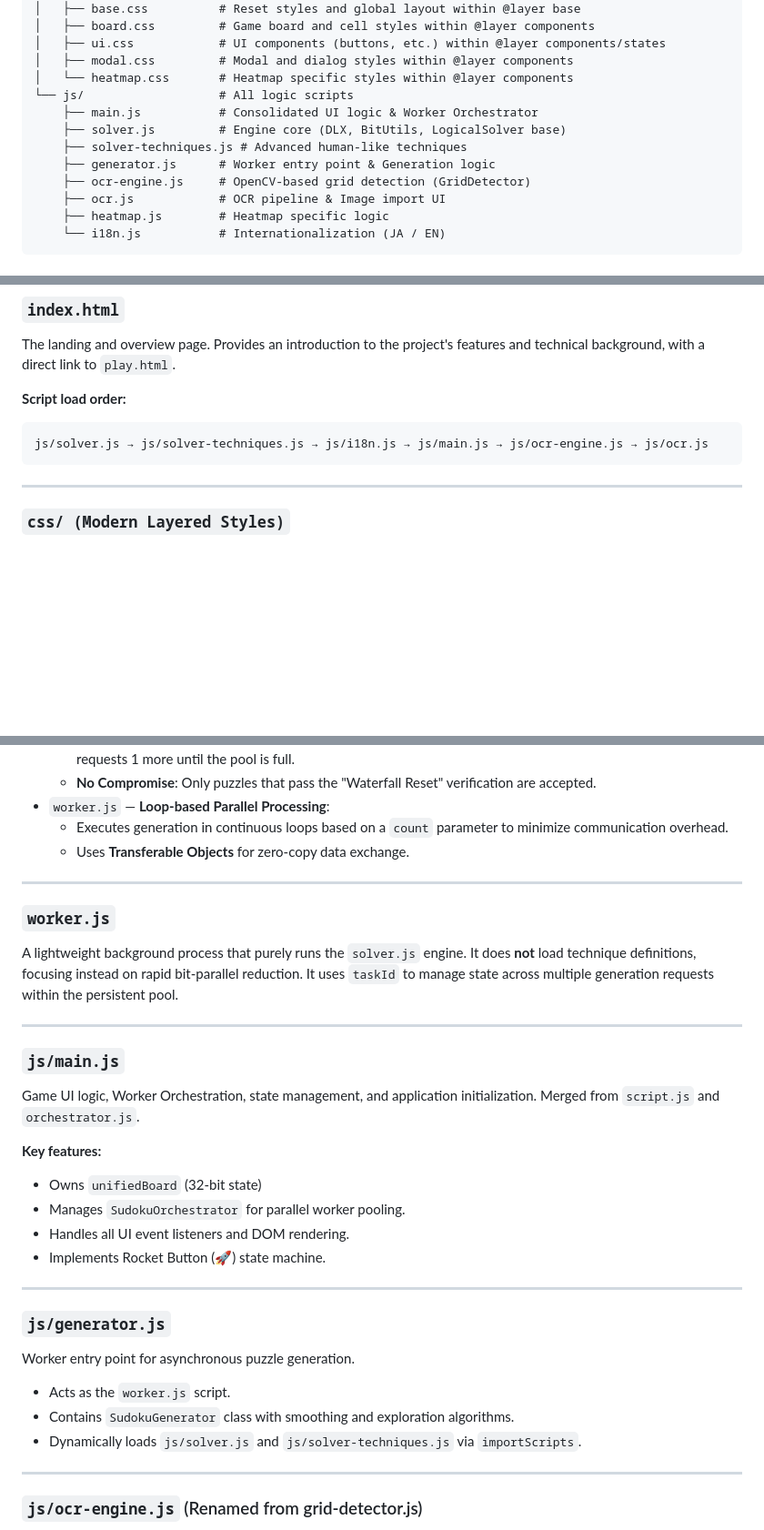
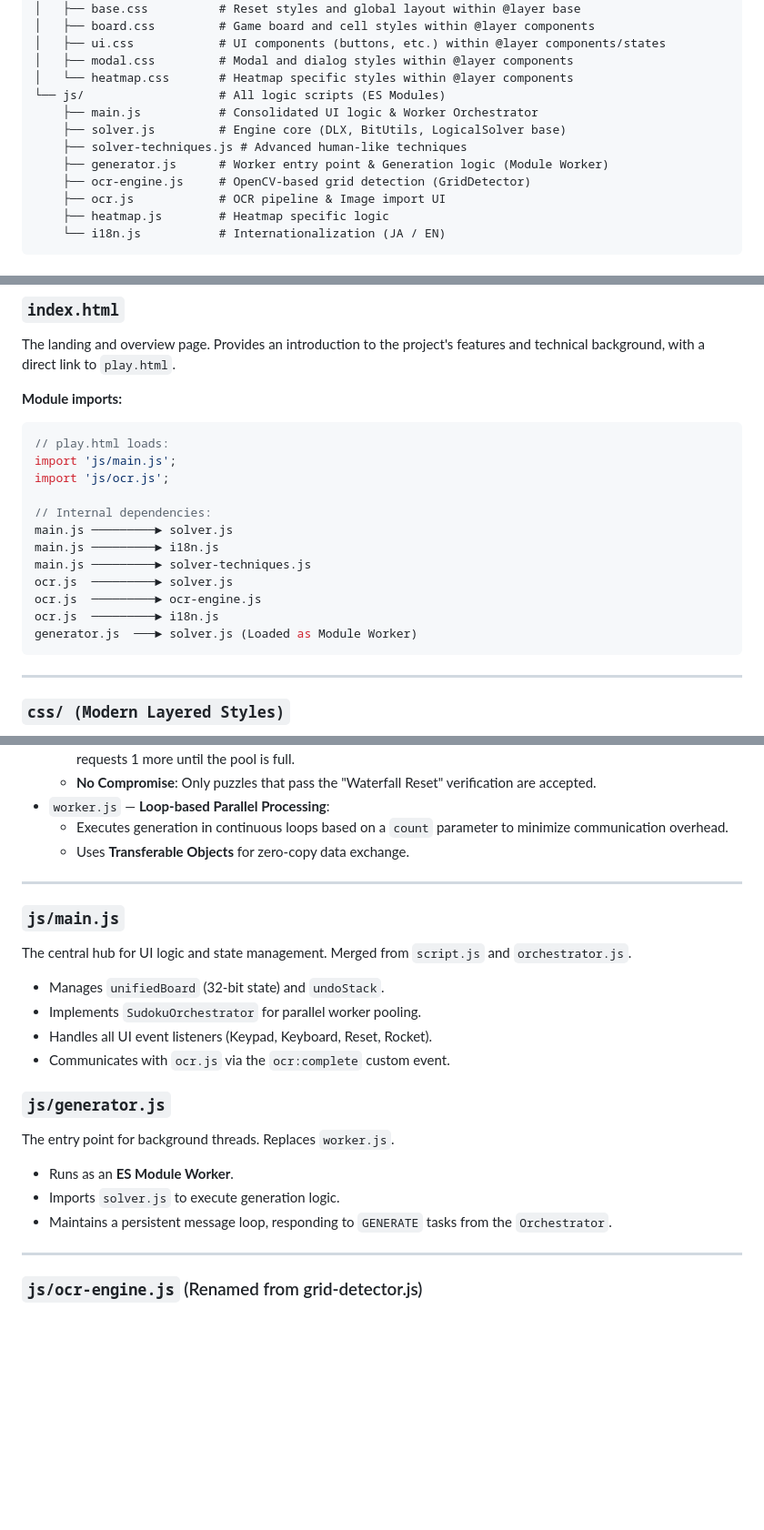
Before and after one commit to QOOtheSKYWALKER/Antigravity-Sudoku, a Markdown page: ARCHITECTURE.md, 3 parts joined by grey strips. Shown at 91% size. Rendered like a GitHub page; blank space fills up the shorter version.

````diff
--- a/ARCHITECTURE.md
+++ b/ARCHITECTURE.md
@@ -21,11 +21,11 @@ sudoku/
 │   ├── ui.css            # UI components (buttons, etc.) within @layer components/states
 │   ├── modal.css         # Modal and dialog styles within @layer components
 │   └── heatmap.css       # Heatmap specific styles within @layer components
-└── js/                   # All logic scripts
+└── js/                   # All logic scripts (ES Modules)
     ├── main.js           # Consolidated UI logic & Worker Orchestrator
     ├── solver.js         # Engine core (DLX, BitUtils, LogicalSolver base)
     ├── solver-techniques.js # Advanced human-like techniques
-    ├── generator.js      # Worker entry point & Generation logic
+    ├── generator.js      # Worker entry point & Generation logic (Module Worker)
     ├── ocr-engine.js     # OpenCV-based grid detection (GridDetector)
     ├── ocr.js            # OCR pipeline & Image import UI
     ├── heatmap.js        # Heatmap specific logic
@@ -44,9 +44,20 @@ game board, keypad, memo toggle, undo/redo buttons, settings bar, and OCR modal.
 ### `index.html`
 The landing and overview page. Provides an introduction to the project's features and technical background, with a direct link to `play.html`.
 
-**Script load order:**
-```
-js/solver.js → js/solver-techniques.js → js/i18n.js → js/main.js → js/ocr-engine.js → js/ocr.js
+**Module imports:**
+```javascript
+// play.html loads:
+import 'js/main.js';
+import 'js/ocr.js';
+
+// Internal dependencies:
+main.js ─────────► solver.js
+main.js ─────────► i18n.js
+main.js ─────────► solver-techniques.js
+ocr.js  ─────────► solver.js
+ocr.js  ─────────► ocr-engine.js
+ocr.js  ─────────► i18n.js
+generator.js  ───► solver.js (Loaded as Module Worker)
 ```
 
 ---
@@ -116,28 +127,18 @@ The high-level coordinator used in the Web Worker to generate and shape puzzles.
 
 ---
 
-### `worker.js`
-A lightweight background process that purely runs the `solver.js` engine. It does **not** load technique definitions, focusing instead on rapid bit-parallel reduction. It uses `taskId` to manage state across multiple generation requests within the persistent pool.
-
----
-
 ### `js/main.js`
-Game UI logic, Worker Orchestration, state management, and application initialization.
-Merged from `script.js` and `orchestrator.js`.
-
-**Key features:**
-- Owns `unifiedBoard` (32-bit state)
-- Manages `SudokuOrchestrator` for parallel worker pooling.
-- Handles all UI event listeners and DOM rendering.
-- Implements Rocket Button (🚀) state machine.
-
----
+The central hub for UI logic and state management. Merged from `script.js` and `orchestrator.js`.
+- Manages `unifiedBoard` (32-bit state) and `undoStack`.
+- Implements `SudokuOrchestrator` for parallel worker pooling.
+- Handles all UI event listeners (Keypad, Keyboard, Reset, Rocket).
+- Communicates with `ocr.js` via the `ocr:complete` custom event.
 
 ### `js/generator.js`
-Worker entry point for asynchronous puzzle generation.
-- Acts as the `worker.js` script.
-- Contains `SudokuGenerator` class with smoothing and exploration algorithms.
-- Dynamically loads `js/solver.js` and `js/solver-techniques.js` via `importScripts`.
+The entry point for background threads. Replaces `worker.js`.
+- Runs as an **ES Module Worker**.
+- Imports `solver.js` to execute generation logic.
+- Maintains a persistent message loop, responding to `GENERATE` tasks from the `Orchestrator`.
 
 ---
 
````
Also changed, not shown: other parts of ARCHITECTURE.md (+33 -8 lines), readme.md (+13 -13 lines).
